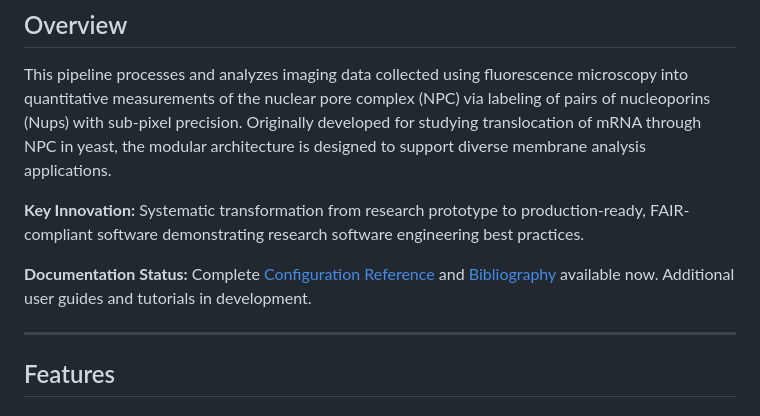
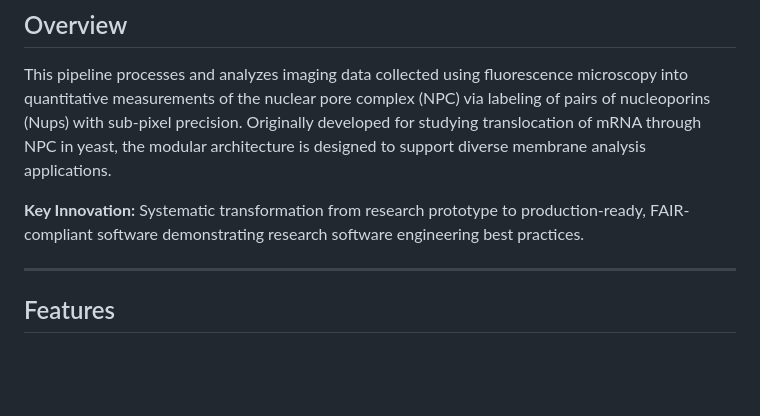
Before and after one commit to jcpetitto/NPC_mRNA_tracking, a Markdown page: README.md, the part around the change. Drawn GitHub-style; blank space fills up the shorter version.

```diff
--- a/README.md
+++ b/README.md
@@ -21,11 +21,6 @@ architecture is designed to support diverse membrane analysis applications.
 **Key Innovation:** Systematic transformation from research prototype to
 production-ready, FAIR-compliant software demonstrating research software
 engineering best practices.
-
-**Documentation Status:** Complete [Configuration
-Reference](docs/configuration.md) and
-[Bibliography](docs/methodology/bibliography.md) available now. Additional user
-guides and tutorials in development.
 
 --------------------------------------------------------------------------------
 
```
